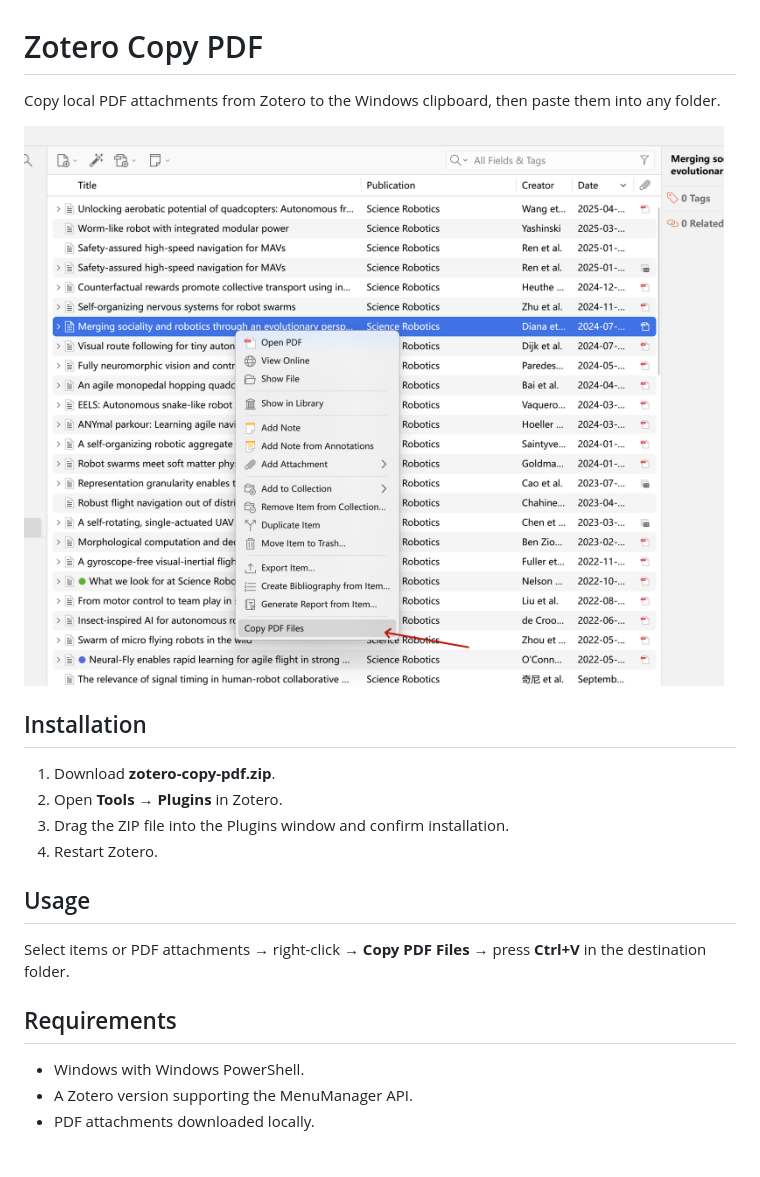
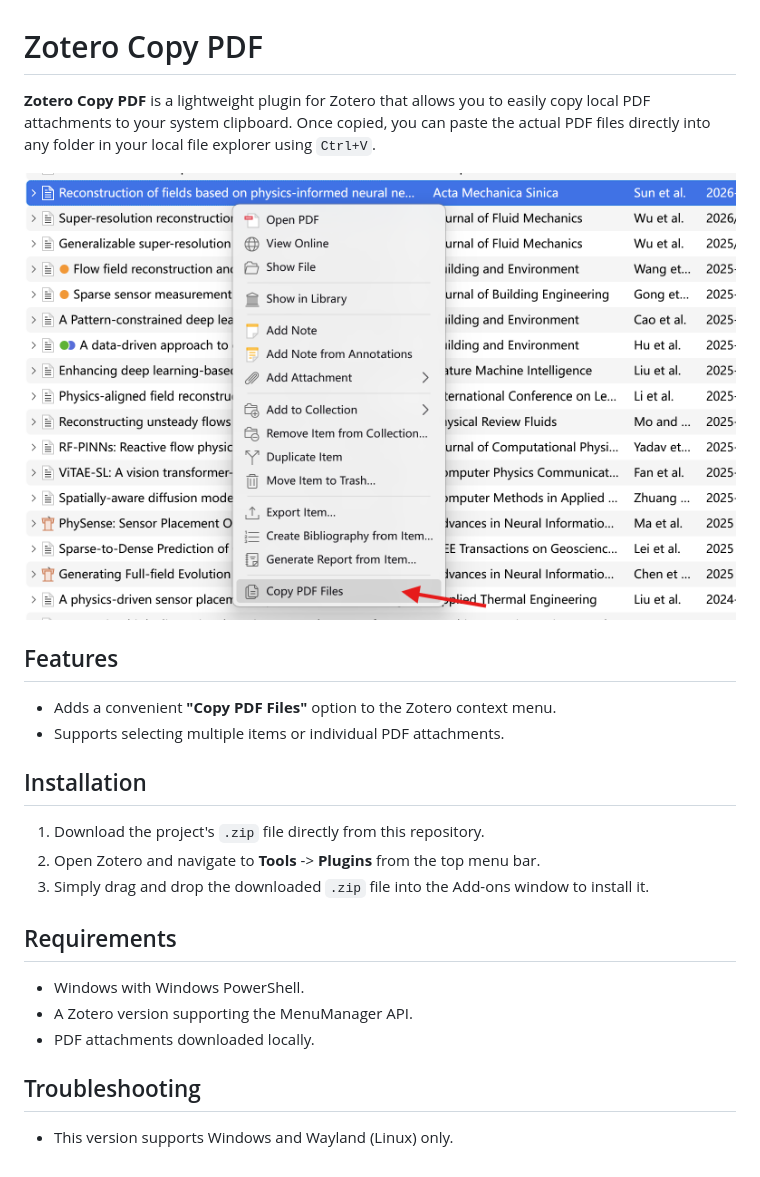
Before and after one commit to mwanggh/zotero-copy-pdf, a Markdown page: README.md, the part around the change. Rendered like a GitHub page; pictures changed too: screenshot.png.

Commit message:
Supported by Wayland，Added right key vegetable icon

```diff
--- a/README.md
+++ b/README.md
@@ -1,22 +1,25 @@
 # Zotero Copy PDF
 
-Copy local PDF attachments from Zotero to the Windows clipboard, then paste them into any folder.
+**Zotero Copy PDF** is a lightweight plugin for Zotero that allows you to easily copy local PDF attachments to your system clipboard. Once copied, you can paste the actual PDF files directly into any folder in your local file explorer using `Ctrl+V`.
 
 ![Screenshot](./screenshot.png)
 
+## Features
+- Adds a convenient **"Copy PDF Files"** option to the Zotero context menu.
+- Supports selecting multiple items or individual PDF attachments.
+
 ## Installation
 
-1. Download **zotero-copy-pdf.zip**.
-2. Open **Tools → Plugins** in Zotero.
-3. Drag the ZIP file into the Plugins window and confirm installation.
-4. Restart Zotero.
-
-## Usage
-
-Select items or PDF attachments → right-click → **Copy PDF Files** → press **Ctrl+V** in the destination folder.
+1. Download the project's `.zip` file directly from this repository.
+2. Open Zotero and navigate to **Tools** -> **Plugins** from the top menu bar.
+3. Simply drag and drop the downloaded `.zip` file into the Add-ons window to install it.
 
 ## Requirements
 
 - Windows with Windows PowerShell.
 - A Zotero version supporting the MenuManager API.
 - PDF attachments downloaded locally.
+
+## Troubleshooting
+
+- This version supports Windows and Wayland (Linux) only.
```
Also changed, not shown: icons/copy-pdf.png, 1 other file.
